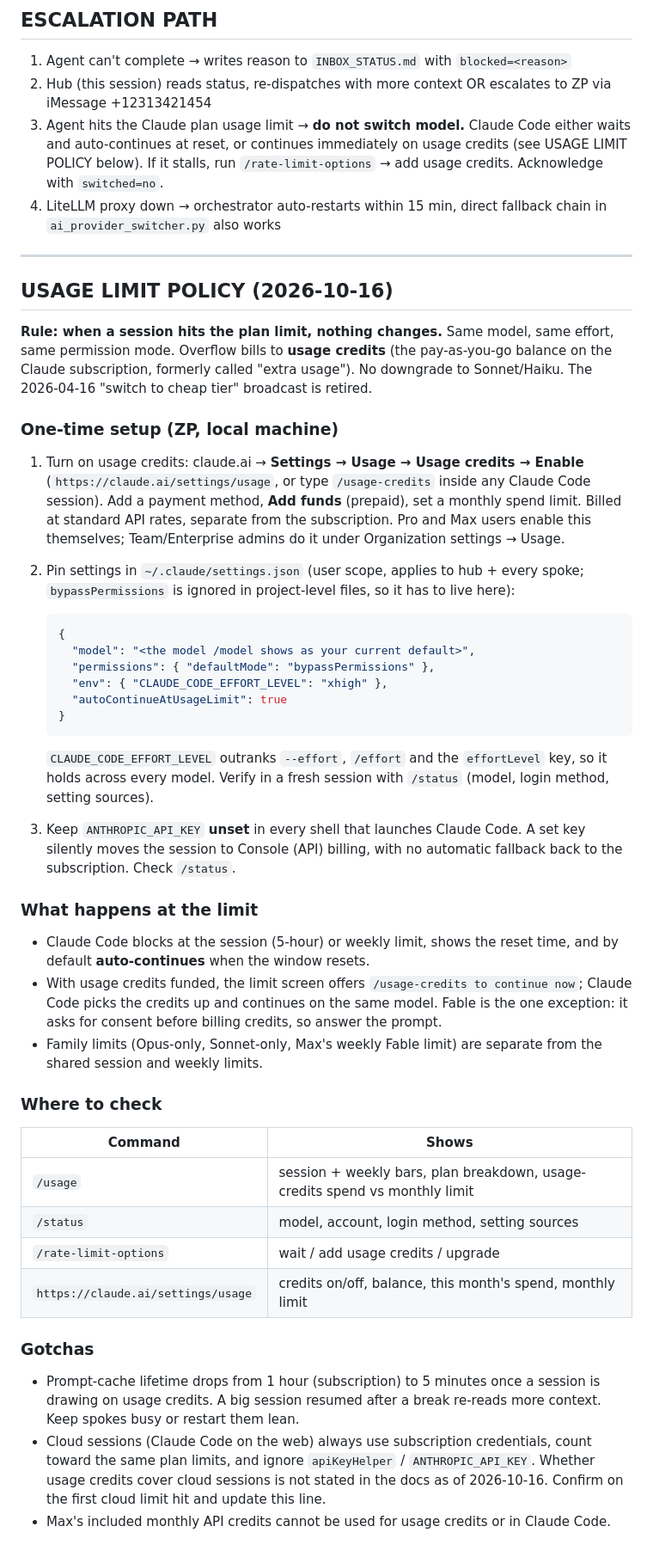
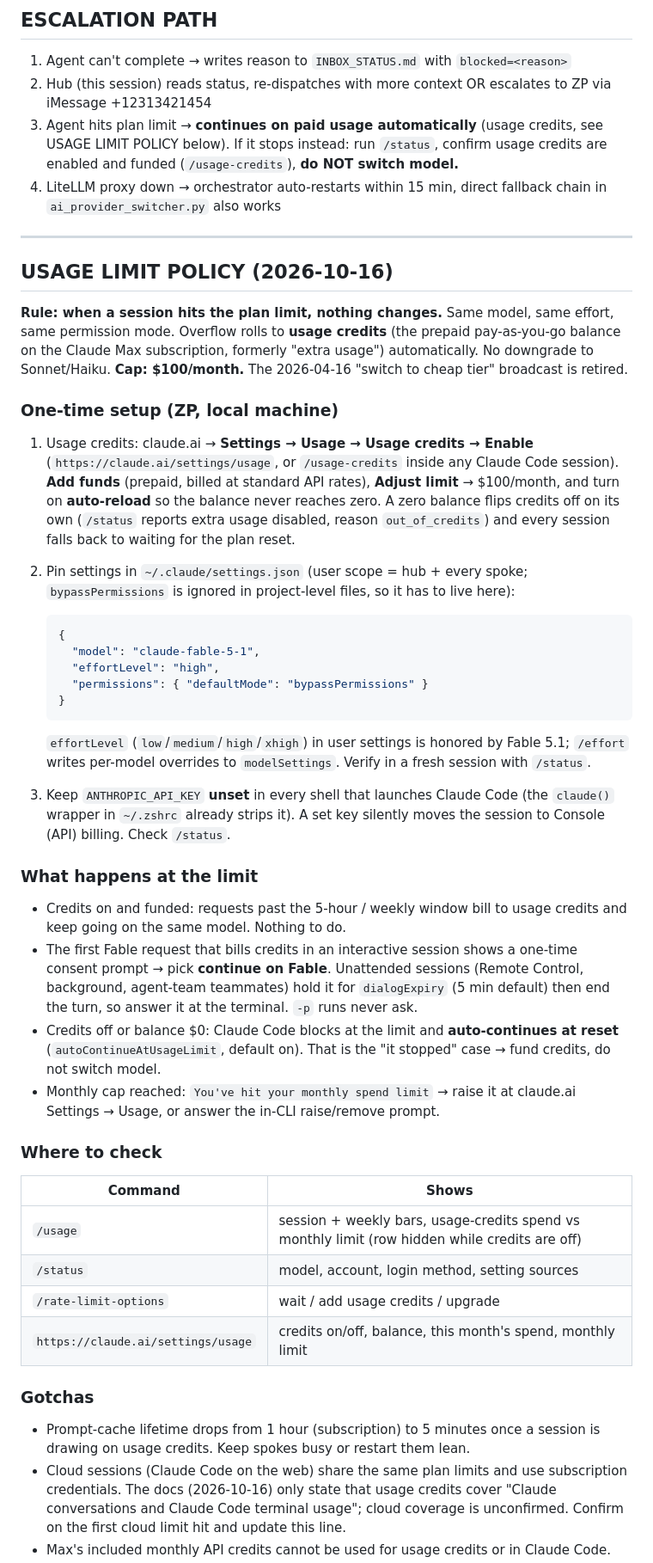
Before and after one commit to stcmain/dispatch, a Markdown page: HUB_AND_SPOKE.md, the part around one of its changes. Shown at 86% size. Rendered like a GitHub page.

Commit message:
docs: usage-limit policy — $100 cap, effortLevel key, drop switched= ack
- ESCALATION item 3 matches the operating brief: continue on paid usage;
  if stopped, /status + confirm credits funded; never switch model
- settings snippet uses the documented top-level `effortLevel` key
  instead of the CLAUDE_CODE_EFFORT_LEVEL env override
- document out_of_credits behaviour (credits flip off at $0 balance),
  the Fable one-time consent prompt, dialogExpiry, and the $100/month cap
- spoke status line no longer carries switched=<yes/no>

Co-Authored-By: Claude Fable 5.1 <noreply@anthropic.com>

````diff
--- a/HUB_AND_SPOKE.md
+++ b/HUB_AND_SPOKE.md
@@ -107,7 +107,7 @@ The dispatcher enforces the `ai_provider_switcher.chat_tier()` rule for agent sc
 
 1. Agent can't complete → writes reason to `INBOX_STATUS.md` with `blocked=<reason>`
 2. Hub (this session) reads status, re-dispatches with more context OR escalates to ZP via iMessage +12313421454
-3. Agent hits the Claude plan usage limit → **do not switch model.** Claude Code either waits and auto-continues at reset, or continues immediately on usage credits (see USAGE LIMIT POLICY below). If it stalls, run `/rate-limit-options` → add usage credits. Acknowledge with `switched=no`.
+3. Agent hits plan limit → **continues on paid usage automatically** (usage credits, see USAGE LIMIT POLICY below). If it stops instead: run `/status`, confirm usage credits are enabled and funded (`/usage-credits`), **do NOT switch model.**
 4. LiteLLM proxy down → orchestrator auto-restarts within 15 min, direct fallback chain in `ai_provider_switcher.py` also works
 
 ---
@@ -115,49 +115,50 @@ The dispatcher enforces the `ai_provider_switcher.chat_tier()` rule for agent sc
 ## USAGE LIMIT POLICY (2026-10-16)
 
 **Rule: when a session hits the plan limit, nothing changes.** Same model, same effort, same permission
-mode. Overflow bills to **usage credits** (the pay-as-you-go balance on the Claude subscription, formerly
-called "extra usage"). No downgrade to Sonnet/Haiku. The 2026-04-16 "switch to cheap tier" broadcast is
-retired.
+mode. Overflow rolls to **usage credits** (the prepaid pay-as-you-go balance on the Claude Max subscription,
+formerly "extra usage") automatically. No downgrade to Sonnet/Haiku. **Cap: $100/month.** The 2026-04-16
+"switch to cheap tier" broadcast is retired.
 
 ### One-time setup (ZP, local machine)
 
-1. Turn on usage credits: claude.ai → **Settings → Usage → Usage credits → Enable**
-   (`https://claude.ai/settings/usage`, or type `/usage-credits` inside any Claude Code session).
-   Add a payment method, **Add funds** (prepaid), set a monthly spend limit. Billed at standard API rates,
-   separate from the subscription. Pro and Max users enable this themselves; Team/Enterprise admins do it
-   under Organization settings → Usage.
-2. Pin settings in `~/.claude/settings.json` (user scope, applies to hub + every spoke; `bypassPermissions`
-   is ignored in project-level files, so it has to live here):
+1. Usage credits: claude.ai → **Settings → Usage → Usage credits → Enable** (`https://claude.ai/settings/usage`,
+   or `/usage-credits` inside any Claude Code session). **Add funds** (prepaid, billed at standard API rates),
+   **Adjust limit** → $100/month, and turn on **auto-reload** so the balance never reaches zero. A zero balance
+   flips credits off on its own (`/status` reports extra usage disabled, reason `out_of_credits`) and every
+   session falls back to waiting for the plan reset.
+2. Pin settings in `~/.claude/settings.json` (user scope = hub + every spoke; `bypassPermissions` is ignored in
+   project-level files, so it has to live here):
 
    ```json
    {
-     "model": "<the model /model shows as your current default>",
-     "permissions": { "defaultMode": "bypassPermissions" },
-     "env": { "CLAUDE_CODE_EFFORT_LEVEL": "xhigh" },
-     "autoContinueAtUsageLimit": true
+     "model": "claude-fable-5-1",
+     "effortLevel": "high",
+     "permissions": { "defaultMode": "bypassPermissions" }
    }
    ```
 
-   `CLAUDE_CODE_EFFORT_LEVEL` outranks `--effort`, `/effort` and the `effortLevel` key, so it holds across
-   every model. Verify in a fresh session with `/status` (model, login method, setting sources).
-3. Keep `ANTHROPIC_API_KEY` **unset** in every shell that launches Claude Code. A set key silently moves the
-   session to Console (API) billing, with no automatic fallback back to the subscription. Check `/status`.
+   `effortLevel` (`low`/`medium`/`high`/`xhigh`) in user settings is honored by Fable 5.1; `/effort` writes
+   per-model overrides to `modelSettings`. Verify in a fresh session with `/status`.
+3. Keep `ANTHROPIC_API_KEY` **unset** in every shell that launches Claude Code (the `claude()` wrapper in
+   `~/.zshrc` already strips it). A set key silently moves the session to Console (API) billing. Check `/status`.
 
 ### What happens at the limit
 
-- Claude Code blocks at the session (5-hour) or weekly limit, shows the reset time, and by default
-  **auto-continues** when the window resets.
-- With usage credits funded, the limit screen offers `/usage-credits to continue now`; Claude Code picks the
-  credits up and continues on the same model. Fable is the one exception: it asks for consent before billing
-  credits, so answer the prompt.
-- Family limits (Opus-only, Sonnet-only, Max's weekly Fable limit) are separate from the shared session
-  and weekly limits.
+- Credits on and funded: requests past the 5-hour / weekly window bill to usage credits and keep going on the
+  same model. Nothing to do.
+- The first Fable request that bills credits in an interactive session shows a one-time consent prompt → pick
+  **continue on Fable**. Unattended sessions (Remote Control, background, agent-team teammates) hold it for
+  `dialogExpiry` (5 min default) then end the turn, so answer it at the terminal. `-p` runs never ask.
+- Credits off or balance $0: Claude Code blocks at the limit and **auto-continues at reset**
+  (`autoContinueAtUsageLimit`, default on). That is the "it stopped" case → fund credits, do not switch model.
+- Monthly cap reached: `You've hit your monthly spend limit` → raise it at claude.ai Settings → Usage, or
+  answer the in-CLI raise/remove prompt.
 
 ### Where to check
 
 | Command | Shows |
 |---------|-------|
-| `/usage` | session + weekly bars, plan breakdown, usage-credits spend vs monthly limit |
+| `/usage` | session + weekly bars, usage-credits spend vs monthly limit (row hidden while credits are off) |
 | `/status` | model, account, login method, setting sources |
 | `/rate-limit-options` | wait / add usage credits / upgrade |
 | `https://claude.ai/settings/usage` | credits on/off, balance, this month's spend, monthly limit |
@@ -165,8 +166,8 @@ retired.
 ### Gotchas
 
 - Prompt-cache lifetime drops from 1 hour (subscription) to 5 minutes once a session is drawing on usage
-  credits. A big session resumed after a break re-reads more context. Keep spokes busy or restart them lean.
-- Cloud sessions (Claude Code on the web) always use subscription credentials, count toward the same plan
-  limits, and ignore `apiKeyHelper` / `ANTHROPIC_API_KEY`. Whether usage credits cover cloud sessions is not
-  stated in the docs as of 2026-10-16. Confirm on the first cloud limit hit and update this line.
+  credits. Keep spokes busy or restart them lean.
+- Cloud sessions (Claude Code on the web) share the same plan limits and use subscription credentials. The
+  docs (2026-10-16) only state that usage credits cover "Claude conversations and Claude Code terminal usage";
+  cloud coverage is unconfirmed. Confirm on the first cloud limit hit and update this line.
 - Max's included monthly API credits cannot be used for usage credits or in Claude Code.
````
Also changed, not shown: other parts of HUB_AND_SPOKE.md (+4 -4 lines).
